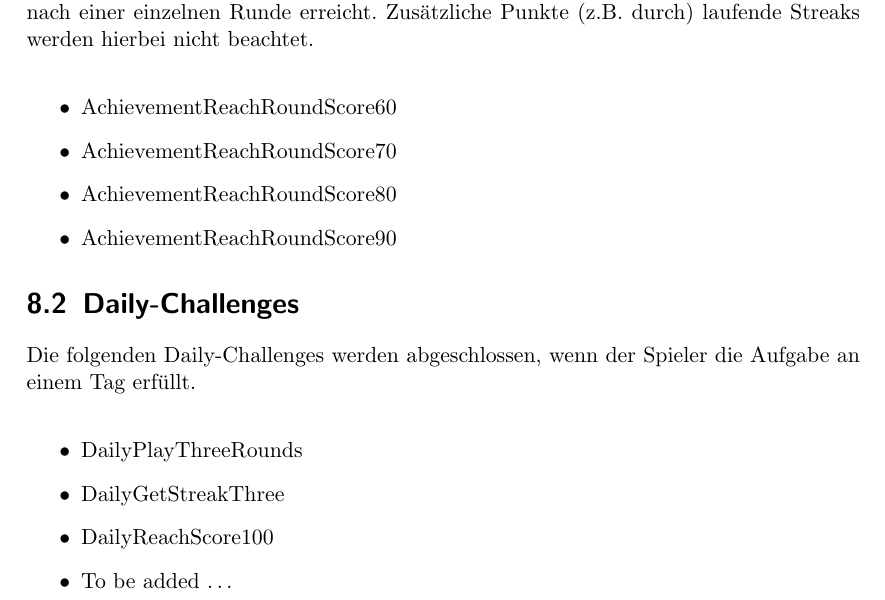
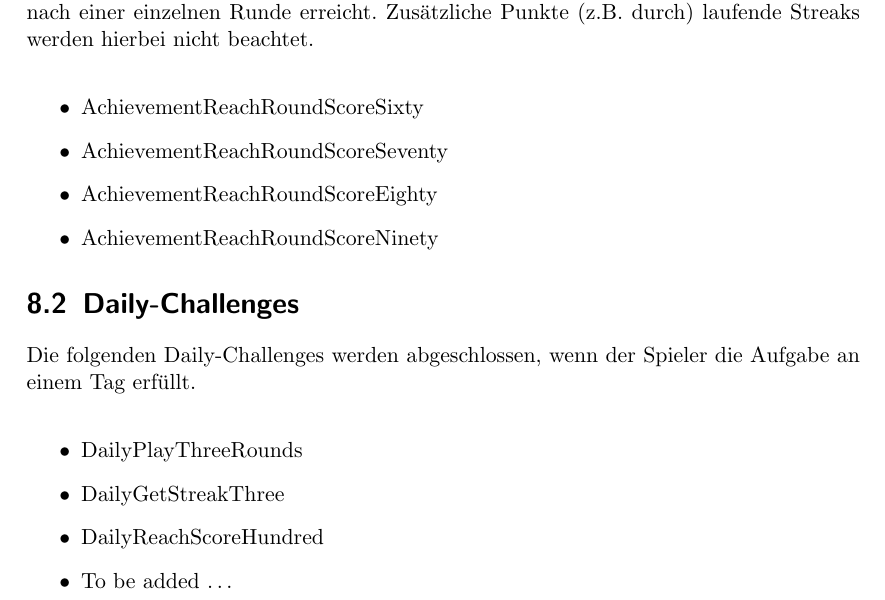
Before and after one commit to bendixsonnenberg/CS-Select-Allg, a LaTeX document (entwurf/entwurf.tex): part of page 65 of 70, cut so that both start at the same text. Compiled offline with pdfLaTeX.

Commit message:
numbers written in full

```diff
--- a/entwurf/entwurf.tex
+++ b/entwurf/entwurf.tex
@@ -1799,10 +1799,10 @@
 	\subsection{AchievementReachRoundScore}
 	Diese Achievements werden erreicht, wenn der Spieler eine bestimmte Anzahl an Punkten nach einer einzelnen Runde erreicht. Zusätzliche Punkte (z.B. durch) laufende Streaks werden hierbei nicht beachtet. \\
 	\begin{itemize}
-		\item AchievementReachRoundScore60
-		\item AchievementReachRoundScore70
-		\item AchievementReachRoundScore80
-		\item AchievementReachRoundScore90
+		\item AchievementReachRoundScoreSixty
+		\item AchievementReachRoundScoreSeventy
+		\item AchievementReachRoundScoreEighty
+		\item AchievementReachRoundScoreNinety
 	\end{itemize}
 
 
@@ -1812,7 +1812,7 @@
 	\begin{itemize}
 		\item DailyPlayThreeRounds
 		\item DailyGetStreakThree
-		\item DailyReachScore100
+		\item DailyReachScoreHundred
 		\item To be added \dots
 	\end{itemize}
 
```
